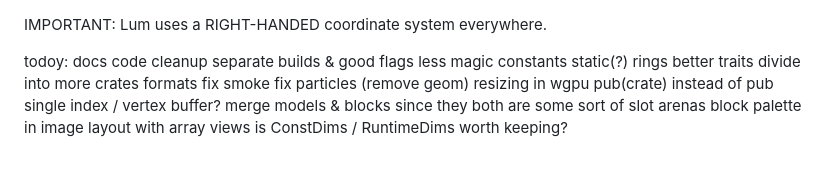
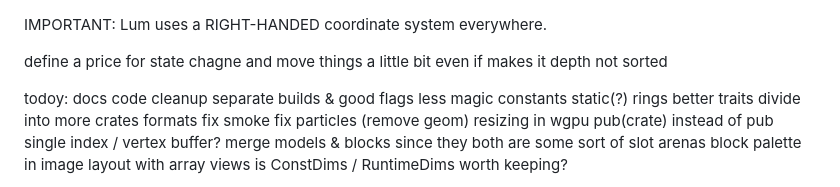
Before and after one commit to platonvin/lum-rs, a Markdown page: TODO.md, the part around the change. Rendered like a GitHub page; blank space fills up the shorter version.

Commit message:
todo update

```diff
--- a/TODO.md
+++ b/TODO.md
@@ -1,4 +1,6 @@
 IMPORTANT: Lum uses a RIGHT-HANDED coordinate system everywhere.
+
+define a price for state chagne and move things a little bit even if makes it depth not sorted
 
 todoy:
   docs
```
